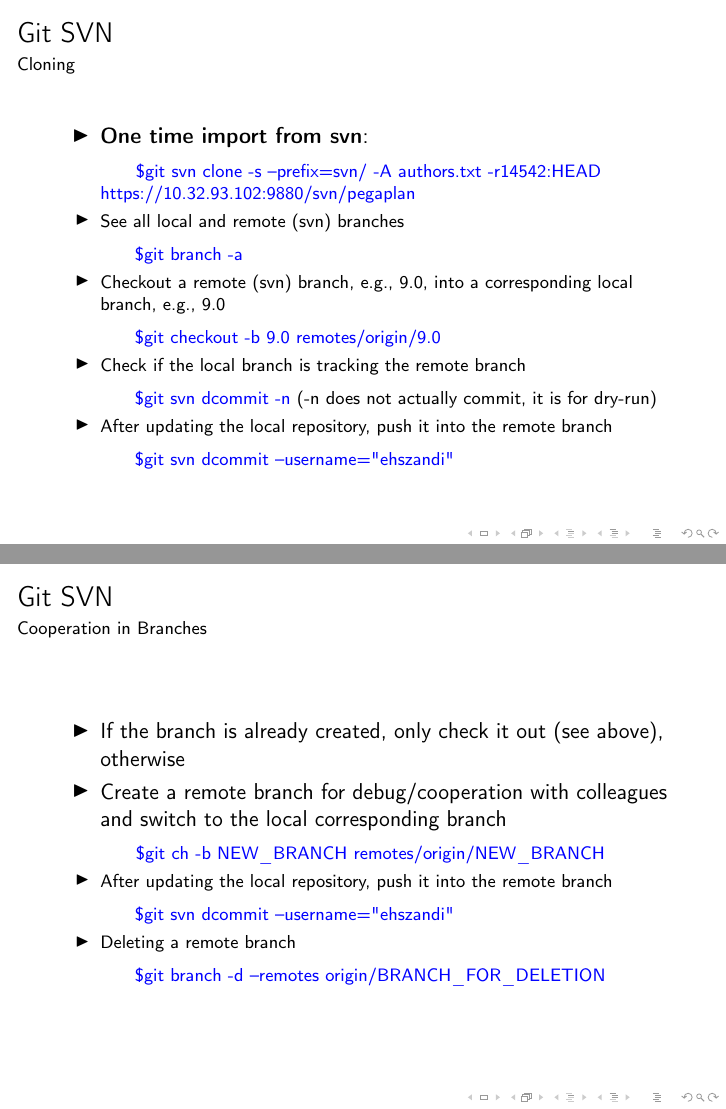
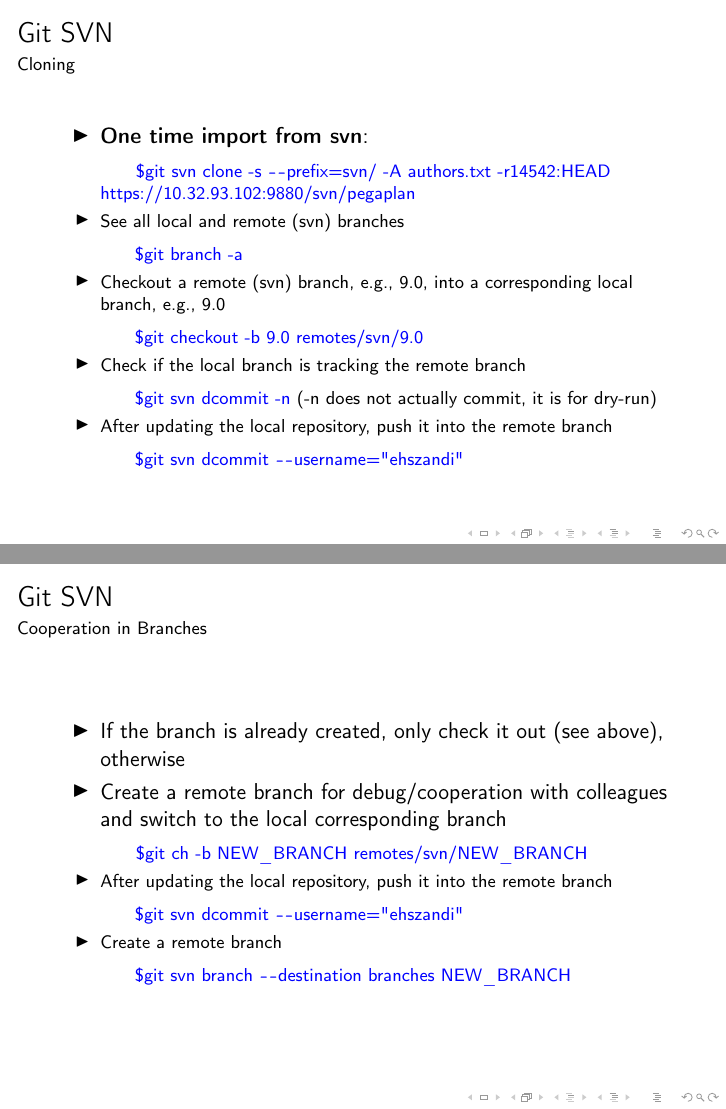
Before and after one commit to esix2/gitIntro, LaTeX slides (gitIntro.tex, which reads sections/branch.tex, sections/svn.tex): pages 34 and 35 of 36, joined at a grey line. Compiled offline with pdfLaTeX.

Commit message:
remote branch

```diff
--- a/sections/branch.tex
+++ b/sections/branch.tex
@@ -36 +32,0 @@
-  \comm{git branch -d --remotes origin/BRANCH\_FOR\_DELETION}
--- a/sections/svn.tex
+++ b/sections/svn.tex
@@ -1,15 +1,15 @@
 \begin{frame}{Git SVN}{Cloning}
   \begin{itemize}
     \item \textbf{One time import from svn}:
-    \comm{git svn clone -s --prefix=svn/ -A authors.txt -r14542:HEAD https://10.32.93.102:9880/svn/pegaplan}
+    \comm{git svn clone -s \dhyphen prefix=svn/ -A authors.txt -r14542:HEAD https://10.32.93.102:9880/svn/pegaplan}
     \item See all local and remote (svn) branches
     \comm{git branch -a}
     \item  Checkout a remote (svn) branch, e.g., 9.0, into a corresponding local branch, e.g., 9.0
-  \comm{git checkout -b 9.0 remotes/origin/9.0}
+  \comm{git checkout -b 9.0 remotes/svn/9.0}
   \item Check if the local branch is tracking the remote branch
   \comm{git svn dcommit -n} (-n does not actually commit, it is for dry-run)
   \item After updating the local repository, push it into the remote branch
-  \comm{git svn dcommit --username="ehszandi"}
+  \comm{git svn dcommit \dhyphen username="ehszandi"}
   \end{itemize}
 \end{frame}
 
@@ -17,10 +17,12 @@
   \begin{itemize}
     \item If the branch is already created, only check it out (see above), otherwise
     \item Create a remote branch for debug/cooperation with colleagues and switch to the local corresponding branch
-\comm{git ch -b NEW\_BRANCH remotes/origin/NEW\_BRANCH}
+\comm{git ch -b NEW\_BRANCH remotes/svn/NEW\_BRANCH}
   \item After updating the local repository, push it into the remote branch
-  \comm{git svn dcommit --username="ehszandi"}
-\item Deleting a remote branch
-  \comm{git branch -d --remotes origin/BRANCH\_FOR\_DELETION}
+  \comm{git svn dcommit \dhyphen username="ehszandi"}
+\item Create a remote branch
+  \comm{git svn branch \dhyphen destination branches NEW\_BRANCH}
+%\item Deleting a remote branch
+%  \comm{git push -d svn/BRANCH\_FOR\_DELETION}
   \end{itemize}
 \end{frame}
```
Also changed, not shown: gitIntro.pdf, sections/branch.tex (11 more changed lines).
